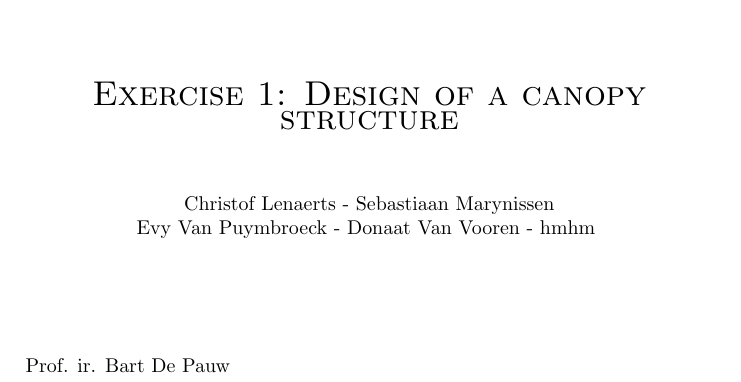
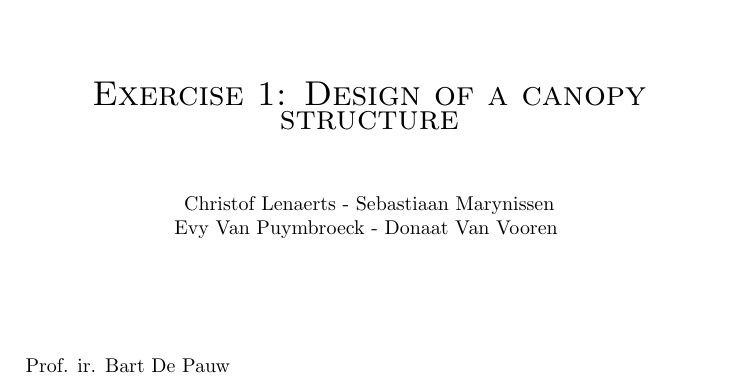
Before and after one commit to drvvoore/Git, a LaTeX document (verslag/ex1.tex): part of page 1 of 4, cut so that both start at the same text. Compiled offline with pdfLaTeX.

Commit message:
Revert 3b6e4fb..2ee9c16
This rolls back to commit 3b6e4fbe518b1267d74ab61e1e8d5220ab4a2743.

```diff
--- a/verslag/ex1.tex
+++ b/verslag/ex1.tex
@@ -30,7 +30,7 @@ Academiejaar: 2013-2014
 \textsc{\LARGE Exercise 1: Design of a canopy structure}\\
 [1cm]
 Christof Lenaerts - Sebastiaan Marynissen \\
-Evy Van Puymbroeck - Donaat Van Vooren - hmhm
+Evy Van Puymbroeck - Donaat Van Vooren
 \vspace*{\fill}
 
 \end{center}
```
Also changed, not shown: verslag/ex1.pdf.
